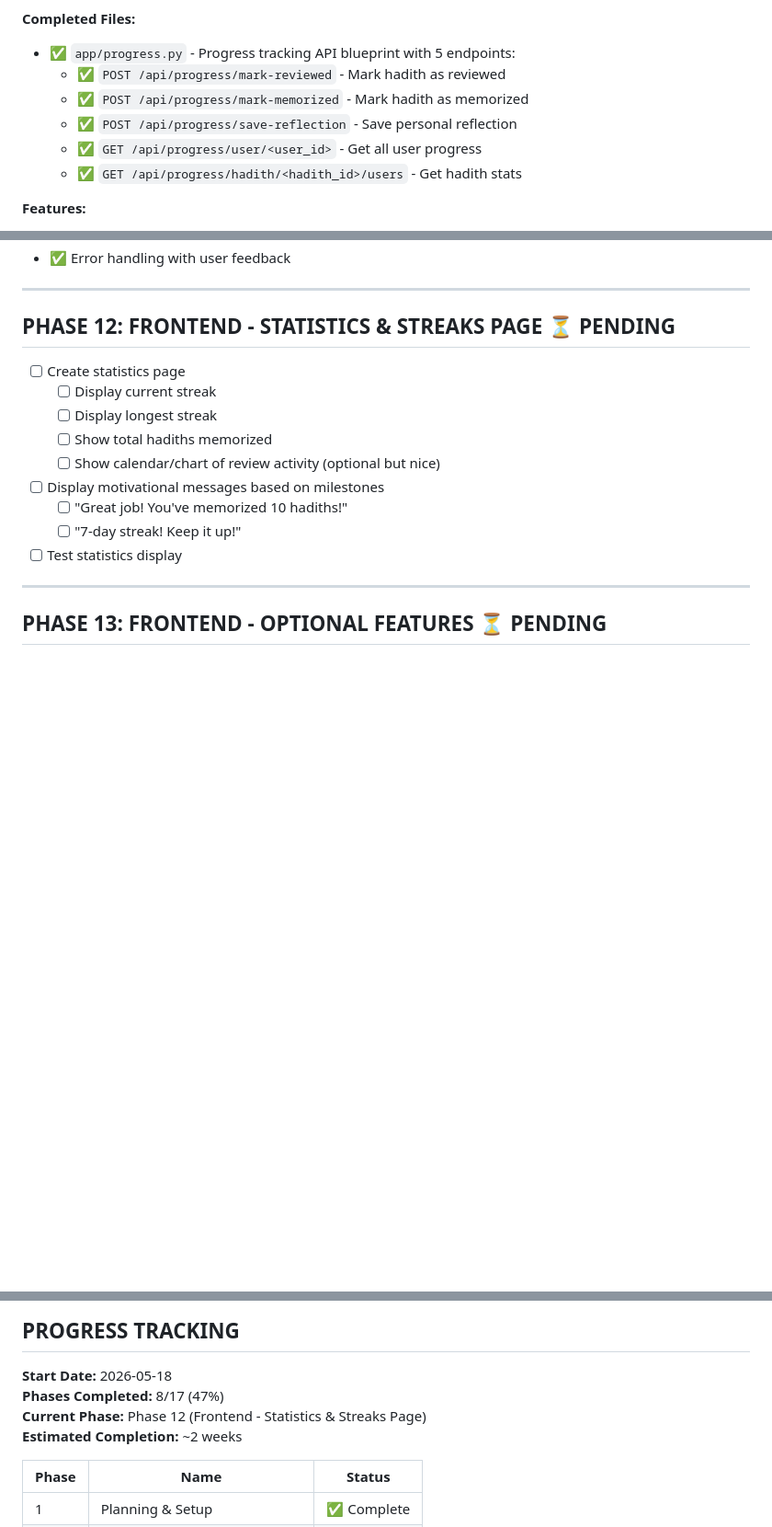
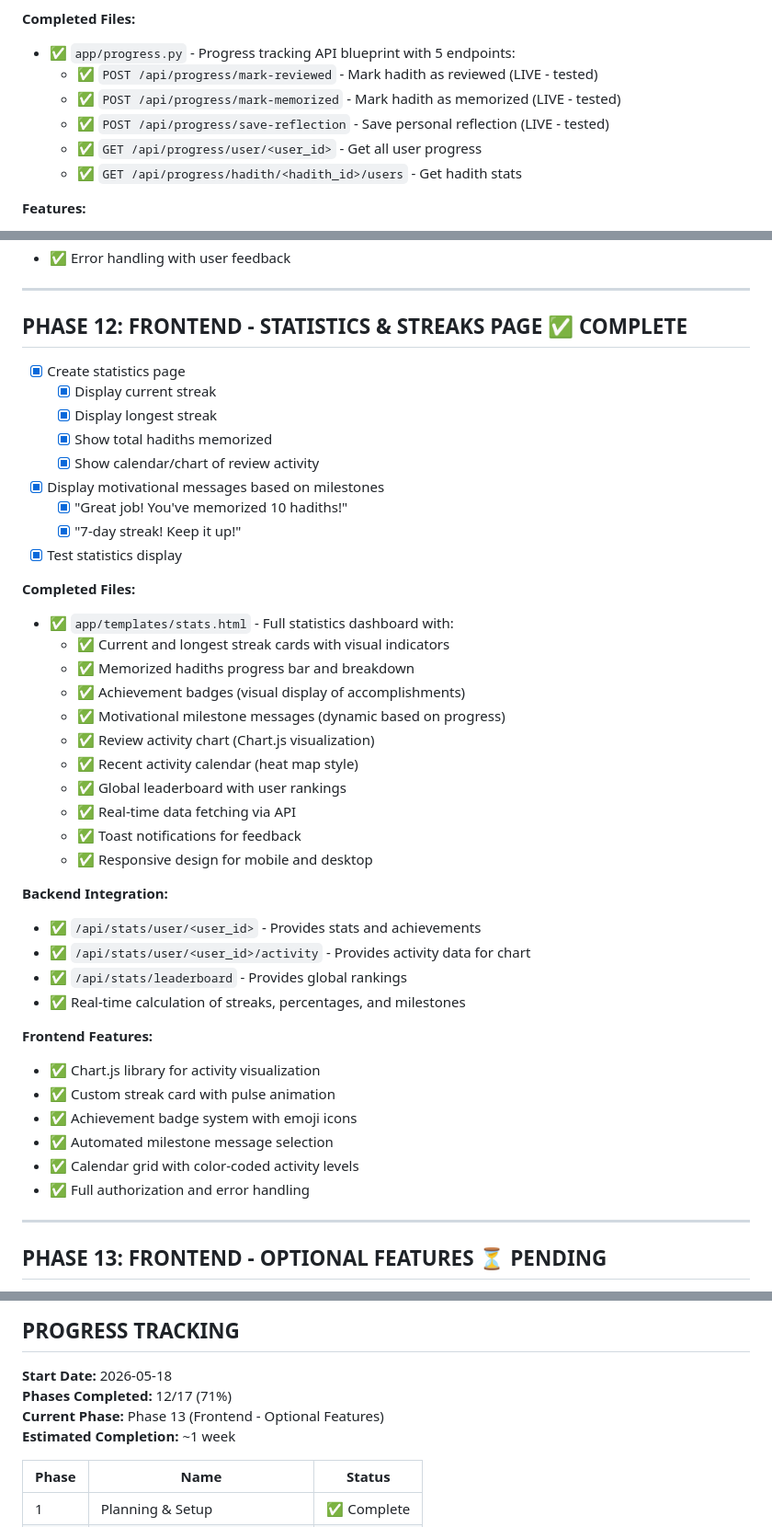
Before and after one commit to farukmgm/forty-hadith-app, a Markdown page: PROJECT_CHECKLIST.md, 3 parts joined by grey strips. Shown at 92% size. GitHub-like rendering; blank space fills up the shorter version.

Commit message:
Update PROJECT_CHECKLIST.md to reflect actual repository state - Phase 12 complete, hadith page live implementation verified

```diff
--- a/PROJECT_CHECKLIST.md
+++ b/PROJECT_CHECKLIST.md
@@ -164,9 +164,9 @@ A web application built with Python (Flask), SQL, and JavaScript to help users l
 
 **Completed Files:**
 - ✅ `app/progress.py` - Progress tracking API blueprint with 5 endpoints:
-  - ✅ `POST /api/progress/mark-reviewed` - Mark hadith as reviewed
-  - ✅ `POST /api/progress/mark-memorized` - Mark hadith as memorized
-  - ✅ `POST /api/progress/save-reflection` - Save personal reflection
+  - ✅ `POST /api/progress/mark-reviewed` - Mark hadith as reviewed (LIVE - tested)
+  - ✅ `POST /api/progress/mark-memorized` - Mark hadith as memorized (LIVE - tested)
+  - ✅ `POST /api/progress/save-reflection` - Save personal reflection (LIVE - tested)
   - ✅ `GET /api/progress/user/<user_id>` - Get all user progress
   - ✅ `GET /api/progress/hadith/<hadith_id>/users` - Get hadith stats
 
@@ -303,17 +304,44 @@ A web application built with Python (Flask), SQL, and JavaScript to help users l
 
 ---
 
-## PHASE 12: FRONTEND - STATISTICS & STREAKS PAGE ⏳ PENDING
+## PHASE 12: FRONTEND - STATISTICS & STREAKS PAGE ✅ COMPLETE
 
-- [ ] Create statistics page
-  - [ ] Display current streak
-  - [ ] Display longest streak
-  - [ ] Show total hadiths memorized
-  - [ ] Show calendar/chart of review activity (optional but nice)
-- [ ] Display motivational messages based on milestones
-  - [ ] "Great job! You've memorized 10 hadiths!"
-  - [ ] "7-day streak! Keep it up!"
-- [ ] Test statistics display
+- [x] Create statistics page
+  - [x] Display current streak
+  - [x] Display longest streak
+  - [x] Show total hadiths memorized
+  - [x] Show calendar/chart of review activity
+- [x] Display motivational messages based on milestones
+  - [x] "Great job! You've memorized 10 hadiths!"
+  - [x] "7-day streak! Keep it up!"
+- [x] Test statistics display
+
+**Completed Files:**
+- ✅ `app/templates/stats.html` - Full statistics dashboard with:
+  - ✅ Current and longest streak cards with visual indicators
+  - ✅ Memorized hadiths progress bar and breakdown
+  - ✅ Achievement badges (visual display of accomplishments)
+  - ✅ Motivational milestone messages (dynamic based on progress)
+  - ✅ Review activity chart (Chart.js visualization)
+  - ✅ Recent activity calendar (heat map style)
+  - ✅ Global leaderboard with user rankings
+  - ✅ Real-time data fetching via API
+  - ✅ Toast notifications for feedback
+  - ✅ Responsive design for mobile and desktop
+
+**Backend Integration:**
+- ✅ `/api/stats/user/<user_id>` - Provides stats and achievements
+- ✅ `/api/stats/user/<user_id>/activity` - Provides activity data for chart
+- ✅ `/api/stats/leaderboard` - Provides global rankings
+- ✅ Real-time calculation of streaks, percentages, and milestones
+
+**Frontend Features:**
+- ✅ Chart.js library for activity visualization
+- ✅ Custom streak card with pulse animation
+- ✅ Achievement badge system with emoji icons
+- ✅ Automated milestone message selection
+- ✅ Calendar grid with color-coded activity levels
+- ✅ Full authorization and error handling
 
 ---
 
@@ -405,9 +433,9 @@ A web application built with Python (Flask), SQL, and JavaScript to help users l
 ## PROGRESS TRACKING
 
 **Start Date:** 2026-05-18
-**Phases Completed:** 8/17 (47%)
-**Current Phase:** Phase 12 (Frontend - Statistics & Streaks Page)
-**Estimated Completion:** ~2 weeks
+**Phases Completed:** 12/17 (71%)
+**Current Phase:** Phase 13 (Frontend - Optional Features)
+**Estimated Completion:** ~1 week
 
 | Phase | Name | Status |
 |-------|------|--------|
```
Also changed, not shown: other parts of PROJECT_CHECKLIST.md (+39 -5 lines).
